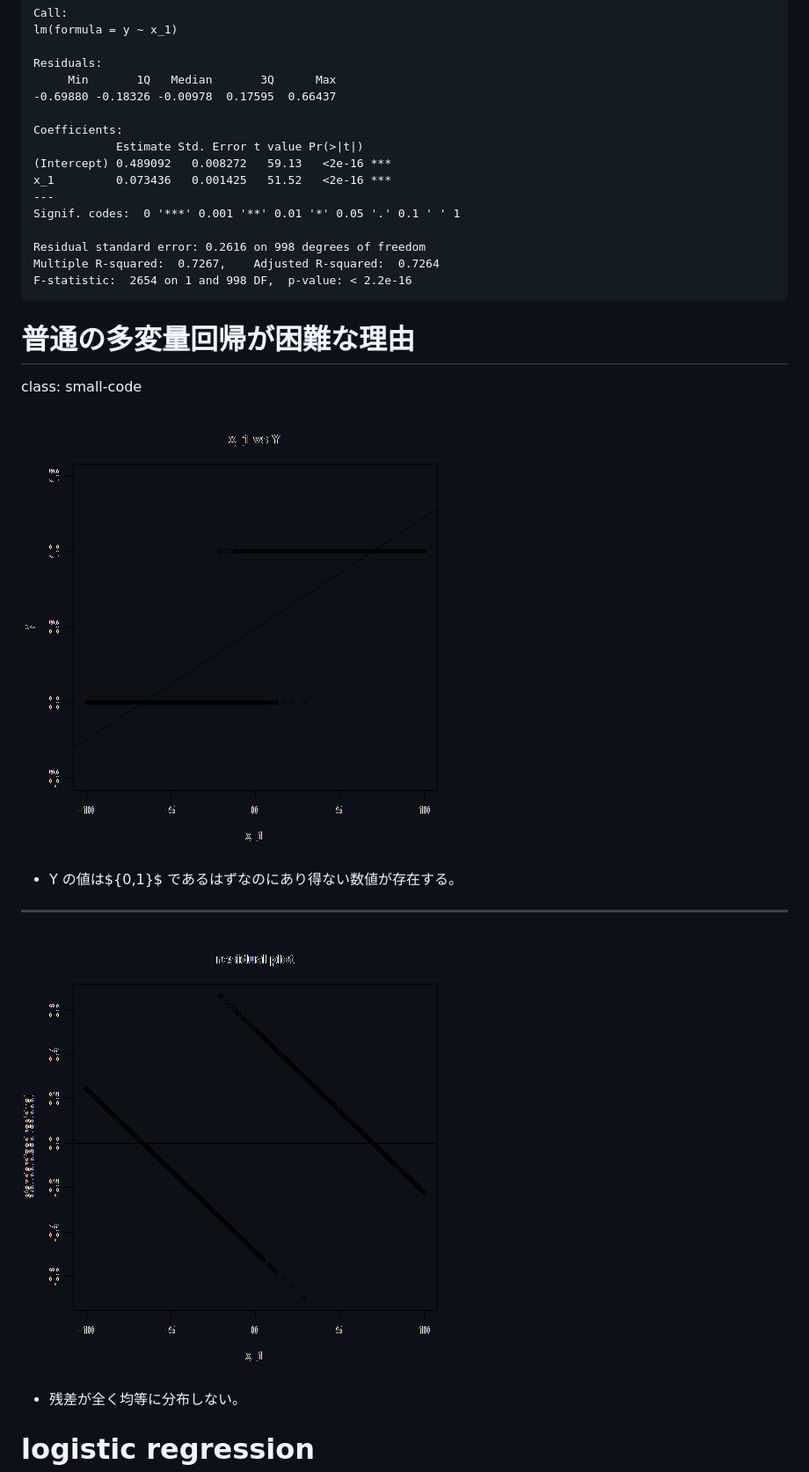
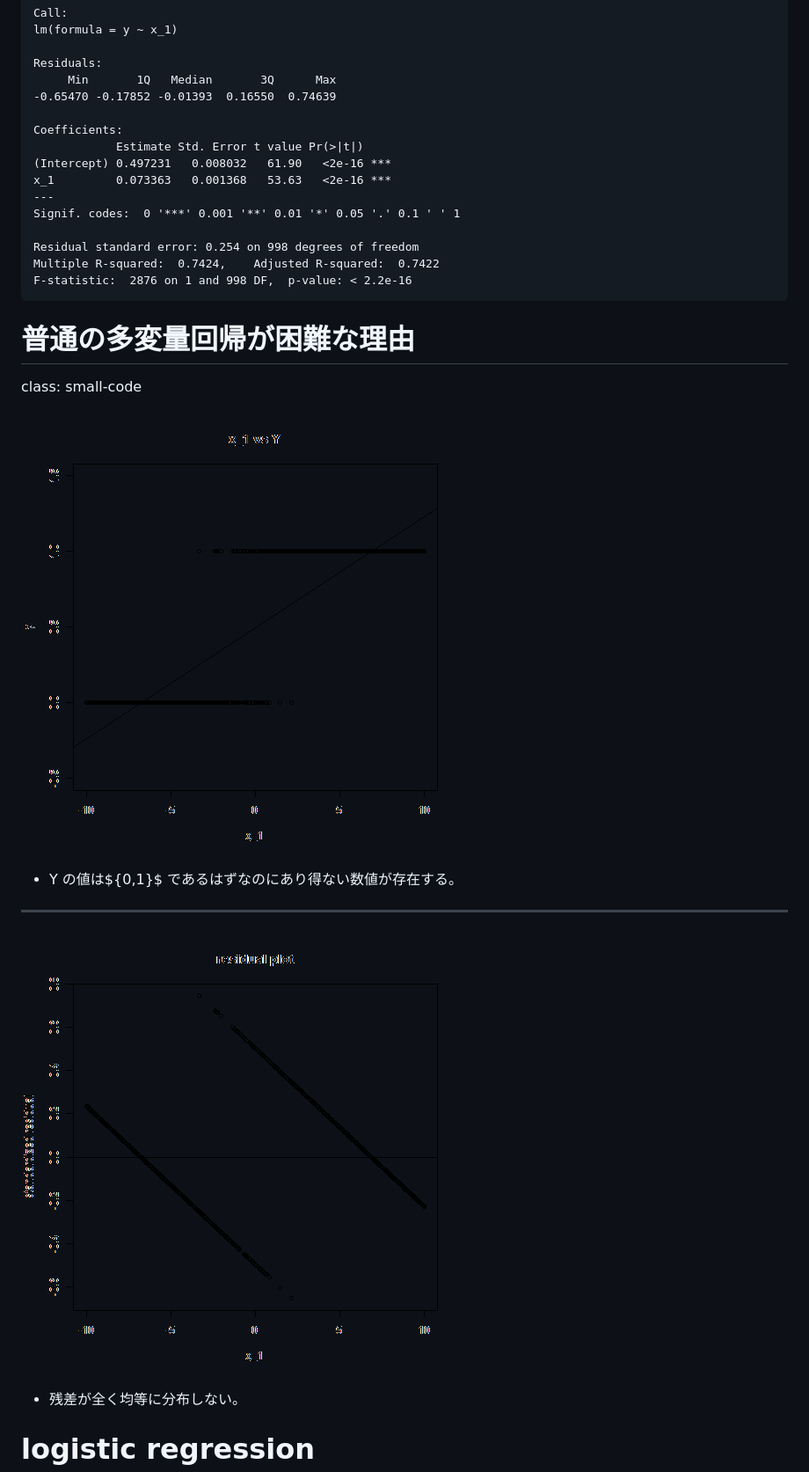
Before and after one commit to Hiro-macchan/Pubs_20150121, a Markdown page: R_presentation.md, the part around the change printed below. Shown: that part at 88% size. GitHub-like rendering; pictures changed too: R_presentation-figure/unnamed-chunk-6-1.png, R_presentation-figure/unnamed-chunk-7-1.png.

````diff
--- a/R_presentation.md
+++ b/R_presentation.md
@@ -249,18 +249,18 @@ lm(formula = y ~ x_1)
 
 Residuals:
      Min       1Q   Median       3Q      Max
--0.69880 -0.18326 -0.00978  0.17595  0.66437
+-0.65470 -0.17852 -0.01393  0.16550  0.74639
 
 Coefficients:
             Estimate Std. Error t value Pr(>|t|)
-(Intercept) 0.489092   0.008272   59.13   <2e-16 ***
-x_1         0.073436   0.001425   51.52   <2e-16 ***
+(Intercept) 0.497231   0.008032   61.90   <2e-16 ***
+x_1         0.073363   0.001368   53.63   <2e-16 ***
 ---
 Signif. codes:  0 '***' 0.001 '**' 0.01 '*' 0.05 '.' 0.1 ' ' 1
 
-Residual standard error: 0.2616 on 998 degrees of freedom
-Multiple R-squared:  0.7267,	Adjusted R-squared:  0.7264
-F-statistic:  2654 on 1 and 998 DF,  p-value: < 2.2e-16
+Residual standard error: 0.254 on 998 degrees of freedom
+Multiple R-squared:  0.7424,	Adjusted R-squared:  0.7422
+F-statistic:  2876 on 1 and 998 DF,  p-value: < 2.2e-16
 ```
 
 普通の多変量回帰が困難な理由
````
Also changed, not shown: other parts of R_presentation.md (+8 -1 lines), R_presentation-figure/unnamed-chunk-13-1.png, R_presentation-figure/unnamed-chunk-8-1.png, 4 other files.
